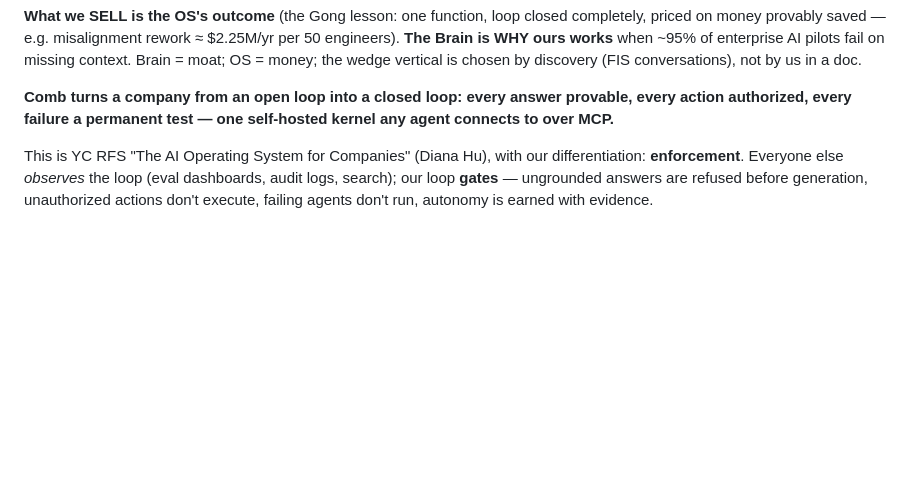
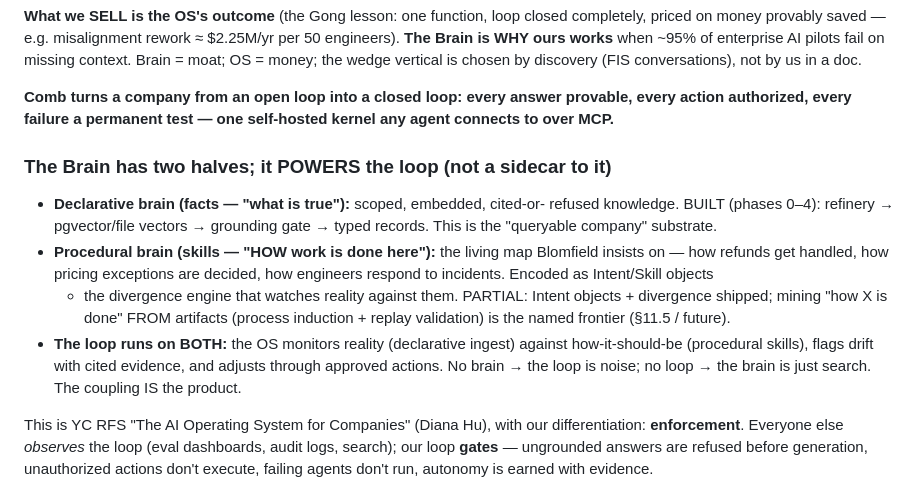
Before and after one commit to PDgit12/open-company-brain, a Markdown page: ARCHITECTURE.md, the part around the change. Rendered like a GitHub page; blank space fills up the shorter version.

Commit message:
docs(architecture): the Brain has two halves and POWERS the loop
Sharpen the Blomfield+Hu synthesis in §1: the company brain is NOT search —
it has a DECLARATIVE half (facts, what's true: built, phases 0-4) and a
PROCEDURAL half (skills, HOW work is done — refunds/pricing/incidents: the
'living map'; Intent+divergence shipped, mining 'how X is done' from
artifacts is the named frontier). The OS loop runs on BOTH; the coupling is
the product. Brain powers the loop — not a sidecar to it.

```diff
--- a/ARCHITECTURE.md
+++ b/ARCHITECTURE.md
@@ -27,6 +27,21 @@ wedge vertical is chosen by discovery (FIS conversations), not by us in a doc.
 **Comb turns a company from an open loop into a closed loop: every answer
 provable, every action authorized, every failure a permanent test — one
 self-hosted kernel any agent connects to over MCP.**
+
+### The Brain has two halves; it POWERS the loop (not a sidecar to it)
+- **Declarative brain (facts — "what is true"):** scoped, embedded, cited-or-
+  refused knowledge. BUILT (phases 0–4): refinery → pgvector/file vectors →
+  grounding gate → typed records. This is the "queryable company" substrate.
+- **Procedural brain (skills — "HOW work is done here"):** the living map
+  Blomfield insists on — how refunds get handled, how pricing exceptions are
+  decided, how engineers respond to incidents. Encoded as Intent/Skill objects
+  + the divergence engine that watches reality against them. PARTIAL: Intent
+  objects + divergence shipped; mining "how X is done" FROM artifacts (process
+  induction + replay validation) is the named frontier (§11.5 / future).
+- **The loop runs on BOTH:** the OS monitors reality (declarative ingest)
+  against how-it-should-be (procedural skills), flags drift with cited
+  evidence, and adjusts through approved actions. No brain → the loop is noise;
+  no loop → the brain is just search. The coupling IS the product.
 
 This is YC RFS "The AI Operating System for Companies" (Diana Hu), with our
 differentiation: **enforcement**. Everyone else *observes* the loop (eval
```
